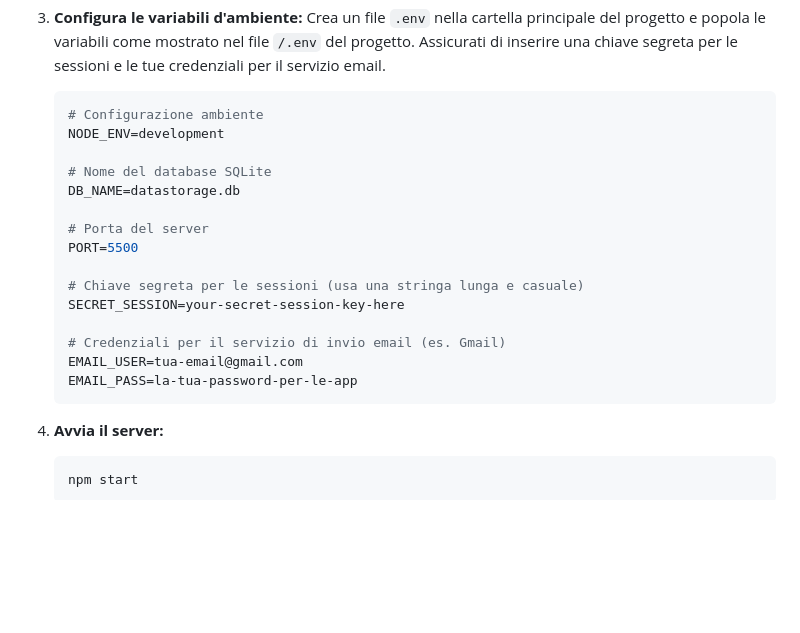
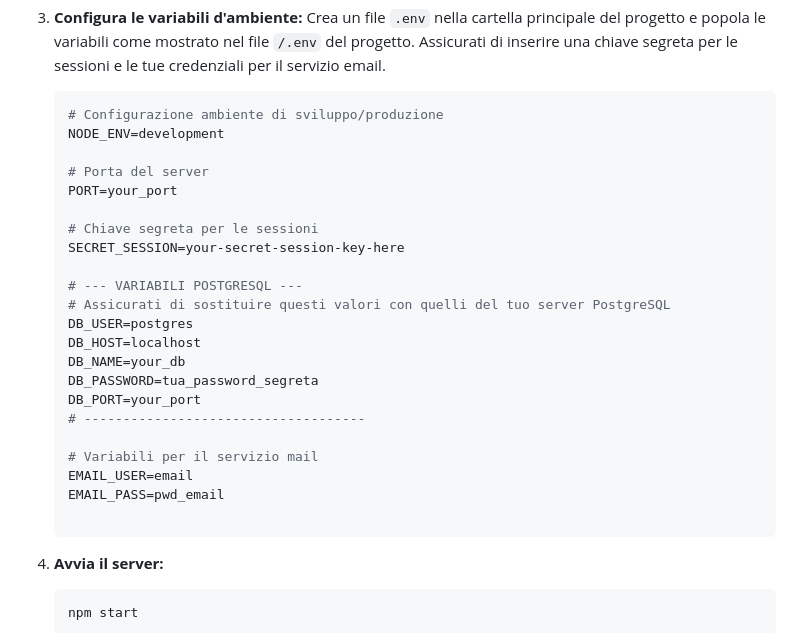
Before and after one commit to Stebs04/funshop-ecommerce, a Markdown page: README.md, the part around the change. Drawn GitHub-style; blank space fills up the shorter version.

Commit message:
Revise environment variable setup in README.md
Updated environment configuration instructions in README.

````diff
--- a/README.md
+++ b/README.md
@@ -72,21 +72,28 @@ Segui questi passaggi per avviare il progetto in locale.
     Crea un file `.env` nella cartella principale del progetto e popola le variabili come mostrato nel file `/.env` del progetto. Assicurati di inserire una chiave segreta per le sessioni e le tue credenziali per il servizio email.
 
     ```env
-    # Configurazione ambiente
+    # Configurazione ambiente di sviluppo/produzione
     NODE_ENV=development
 
-    # Nome del database SQLite
-    DB_NAME=datastorage.db
+    # Porta del server
+    PORT=your_port
 
-    # Porta del server
-    PORT=5500
-
-    # Chiave segreta per le sessioni (usa una stringa lunga e casuale)
+    # Chiave segreta per le sessioni
     SECRET_SESSION=your-secret-session-key-here
 
-    # Credenziali per il servizio di invio email (es. Gmail)
-    EMAIL_USER=tua-email@gmail.com
-    EMAIL_PASS=la-tua-password-per-le-app
+    # --- VARIABILI POSTGRESQL ---
+    # Assicurati di sostituire questi valori con quelli del tuo server PostgreSQL
+    DB_USER=postgres
+    DB_HOST=localhost
+    DB_NAME=your_db
+    DB_PASSWORD=tua_password_segreta
+    DB_PORT=your_port
+    # ------------------------------------
+
+    # Variabili per il servizio mail
+    EMAIL_USER=email
+    EMAIL_PASS=pwd_email
+
     ```
 
 4.  **Avvia il server:**
````
